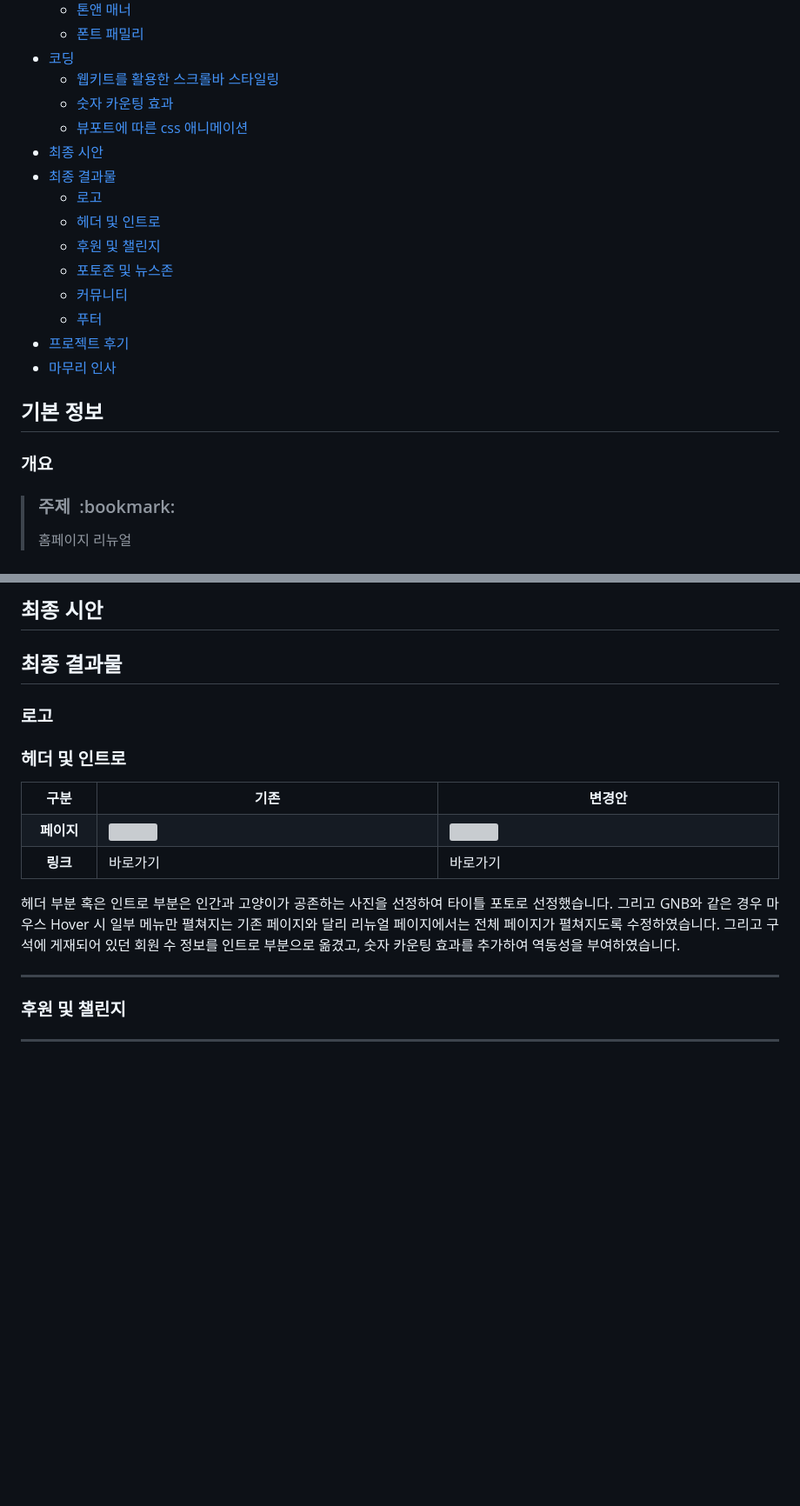
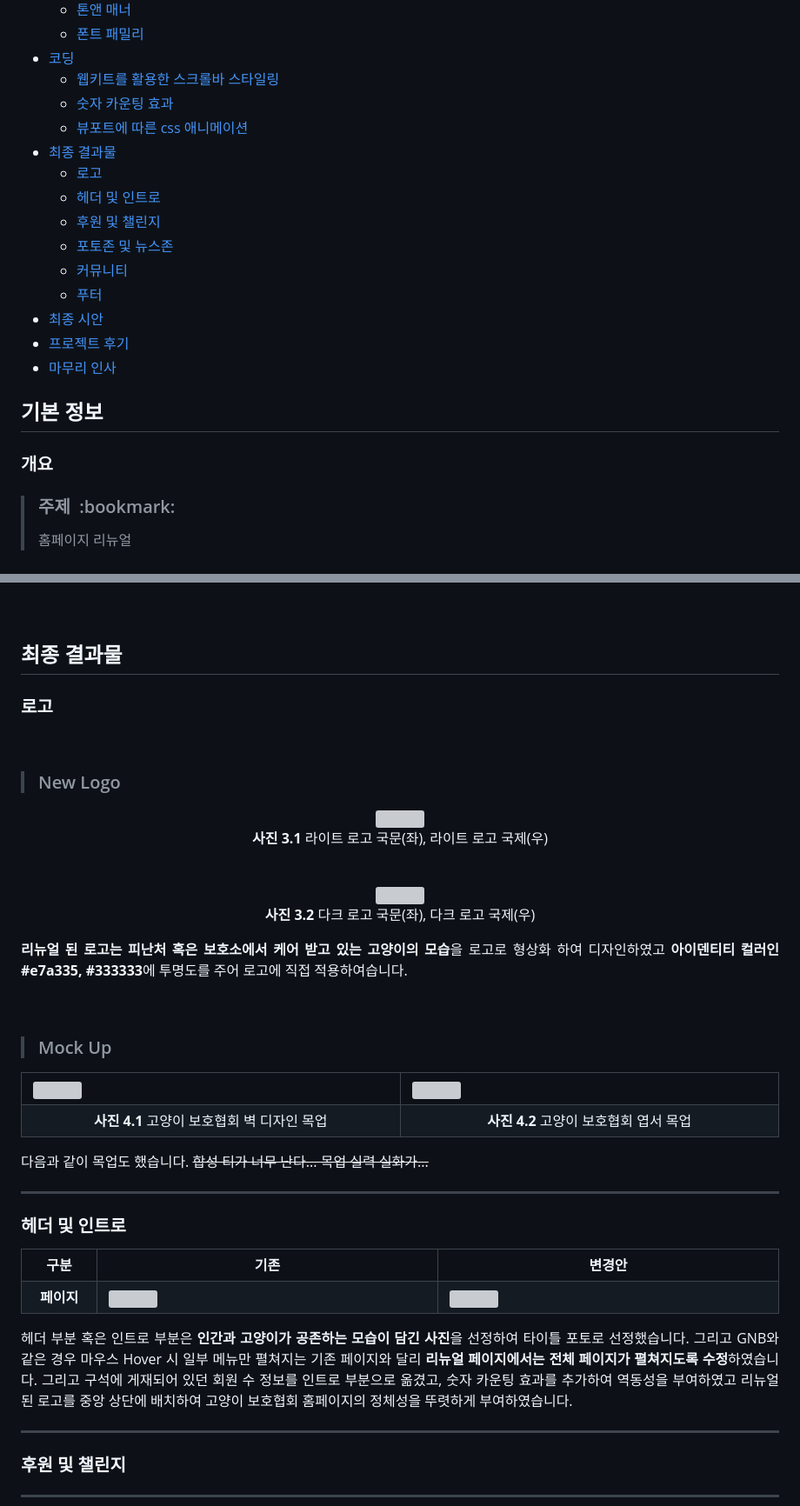
Before and after one commit to Nonwhiskerscat/newKOPC, a Markdown page: readme.md, 2 parts joined by grey strips. Shown: that part at 87% size. Drawn GitHub-style; blank space fills up the shorter version; grey boxes are pictures that could not be loaded.

```diff
--- a/readme.md
+++ b/readme.md
@@ -21,7 +21,6 @@
   - [웹키트를 활용한 스크롤바 스타일링](#웹키트를-활용한-스크롤바-스타일링)
   - [숫자 카운팅 효과](#숫자-카운팅-효과)
   - [뷰포트에 따른 css 애니메이션](#뷰포트에-따른-css-애니메이션)
-- [최종 시안](#최종-)
 - [최종 결과물](#최종-결과물)
   - [로고](#로고)
   - [헤더 및 인트로](#헤더-및-인트로)
@@ -29,13 +28,13 @@
   - [포토존 및 뉴스존](#포토존-및-뉴스존)
   - [커뮤니티](#커뮤니티)
   - [푸터](#푸터)
+- [최종 시안](#최종-시안)
 - [프로젝트 후기](#프로젝트-후기)
 - [마무리 인사](#마무리-인사)
 
 ## 기본 정보
 
 ### 개요
-
 
 > <h3>주제&nbsp&nbsp:bookmark:</h3>
 > <p align="justify">홈페이지 리뉴얼</p>
@@ -285,11 +283,51 @@ $(window).on("load", function () {
 
 <br>
 
-## 최종 시안
+
 
 ## 최종 결과물
 
 ### 로고
+
+<br>
+
+><h3>New Logo</h3>
+
+<div align="center">
+  <img src="https://user-images.githubusercontent.com/114633489/220625059-0ac4d81d-efab-4100-9c5b-0a28b267b873.png">
+  <p align="center"><b>사진 3.1</b> 라이트 로고 국문(좌), 라이트 로고 국제(우)</p>
+</div>
+
+
+<br>
+<div align="center">
+  <img src="https://user-images.githubusercontent.com/114633489/220625053-a461f2a9-f8d7-406f-bc92-24cc0964b30e.png">
+  <p align="center"><b>사진 3.2</b> 다크 로고 국문(좌), 다크 로고 국제(우)</p>
+</div>
+
+<p align="justify"><b>리뉴얼 된 로고는 피난처 혹은 보호소에서 케어 받고 있는 고양이의 모습</b>을 로고로 형상화 하여 디자인하였고 <b>아이덴티티 컬러인 #e7a335, #333333</b>에 투명도를 주어 로고에 직접 적용하여습니다.</p>
+
+<br>
+
+><h3>Mock Up</h3>
+
+<div align="center">
+  <table width="100%">
+    <tr>
+      <td><img width="100%" src="https://user-images.githubusercontent.com/114633489/220631707-259768b9-96b6-4680-971b-5fe0ec4e9443.png"></td>
+      <td><img width="100%" src="https://user-images.githubusercontent.com/114633489/220631753-91fce4db-3e44-4c88-9698-dd60c096034a.png"></td>
+    </tr>
+    <tr>
+      <td width="50%" align="center"><b>사진 4.1</b> 고양이 보호협회 벽 디자인 목업</td>
+      <td width="50%" align="center"><b>사진 4.2</b> 고양이 보호협회 엽서 목업</td>
+    </tr>
+  </table>
+</div>
+
+
+<p align="justify">다음과 같이 목업도 했습니다. <s>합성 티가 너무 난다... 목업 실력 실화가...</s></p>
+
+<hr>
 
 ### 헤더 및 인트로
 <div align="center">
@@ -304,15 +342,10 @@ $(window).on("load", function () {
       <td><img width="100%" src=""></td>
       <td><img width="100%" src=""></td>
     </tr>
-    <tr>
-      <th>링크</th>
-      <td><a href="">바로가기</a></td>
-      <td><a href="">바로가기</a></td>
-    </tr>
   </table>
 </div>
 
-<p align="justify">헤더 부분 혹은 인트로 부분은 인간과 고양이가 공존하는 사진을 선정하여 타이틀 포토로 선정했습니다. 그리고 GNB와 같은 경우 마우스 Hover 시 일부 메뉴만 펼쳐지는 기존 페이지와 달리 리뉴얼 페이지에서는 전체 페이지가 펼쳐지도록 수정하였습니다. 그리고 구석에 게재되어 있던 회원 수 정보를 인트로 부분으로 옮겼고, 숫자 카운팅 효과를 추가하여 역동성을 부여하였습니다.</p>
+<p align="justify">헤더 부분 혹은 인트로 부분은 <b>인간과 고양이가 공존하는 모습이 담긴 사진</b>을 선정하여 타이틀 포토로 선정했습니다. 그리고 GNB와 같은 경우 마우스 Hover 시 일부 메뉴만 펼쳐지는 기존 페이지와 달리 <b>리뉴얼 페이지에서는 전체 페이지가 펼쳐지도록 수정</b>하였습니다. 그리고 구석에 게재되어 있던 회원 수 정보를 인트로 부분으로 옮겼고, 숫자 카운팅 효과를 추가하여 역동성을 부여하였고 리뉴얼 된 로고를 중앙 상단에 배치하여 고양이 보호협회 홈페이지의 정체성을 뚜렷하게 부여하였습니다.</p>
 
 <hr>
 
```
Also changed, not shown: other parts of readme.md (+3 -2 lines).
